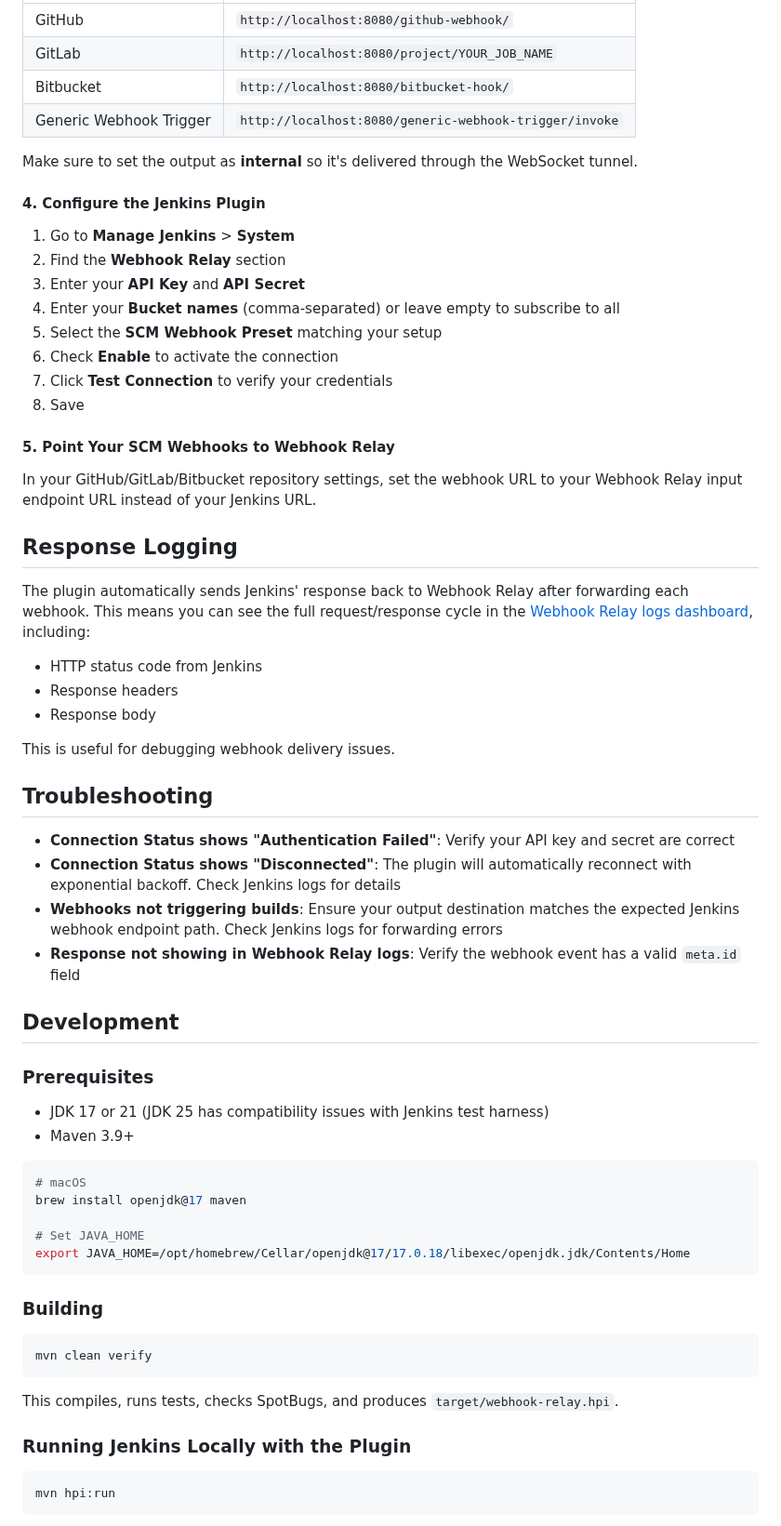
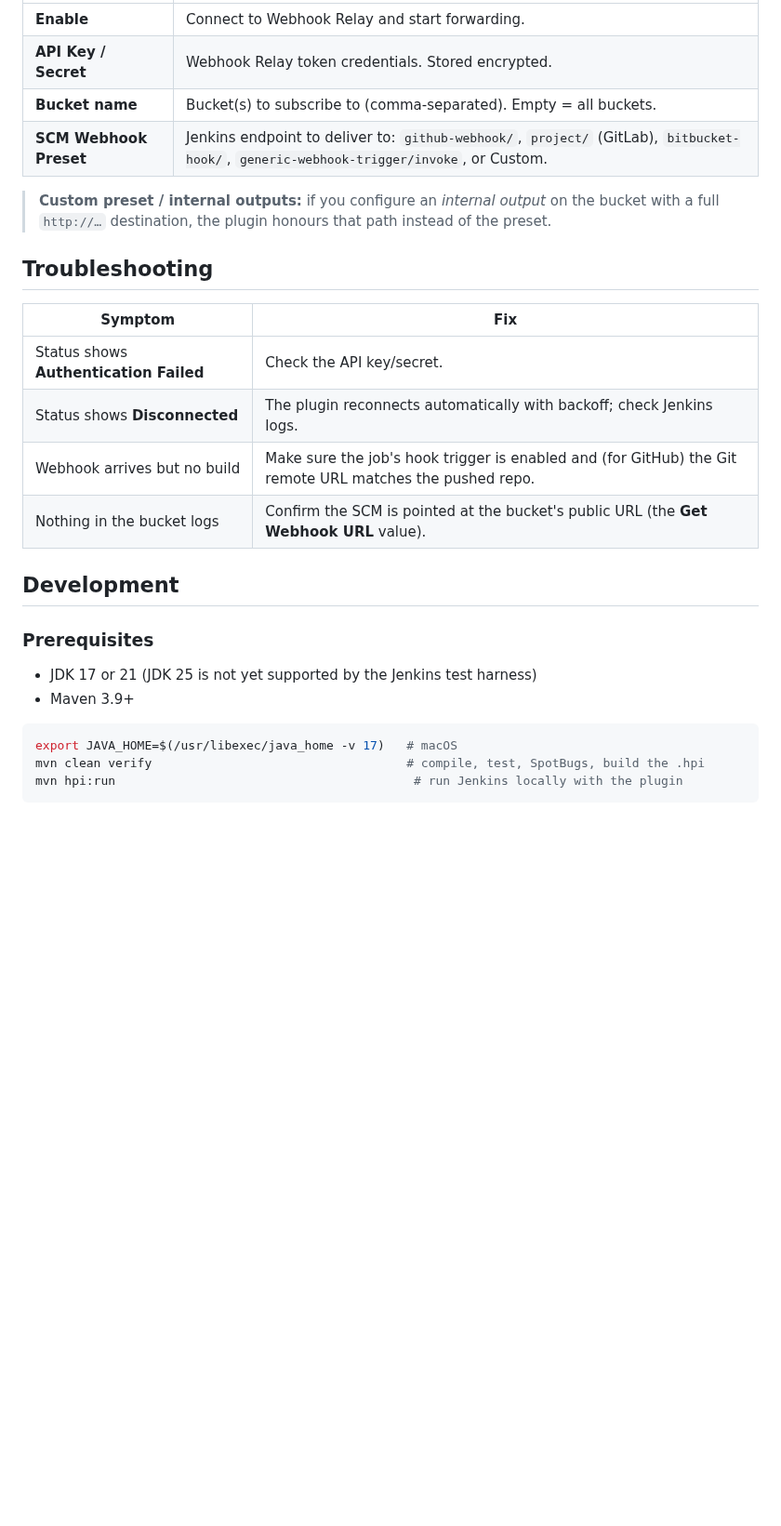
Before and after one commit to jenkinsci/webhook-relay-plugin, a Markdown page: README.md, the part around one of its changes. Shown at 93% size. Drawn GitHub-style; blank space fills up the shorter version.

````diff
--- a/README.md
+++ b/README.md
@@ -68,69 +129,31 @@ Create an output in your bucket with the destination set to your Jenkins webhook
 |---|---|
-| GitHub | `http://localhost:8080/github-webhook/` |
-| GitLab | `http://localhost:8080/project/YOUR_JOB_NAME` |
-| Bitbucket | `http://localhost:8080/bitbucket-hook/` |
-| Generic Webhook Trigger | `http://localhost:8080/generic-webhook-trigger/invoke` |
+| **Enable** | Connect to Webhook Relay and start forwarding. |
+| **API Key / Secret** | Webhook Relay token credentials. Stored encrypted. |
+| **Bucket name** | Bucket(s) to subscribe to (comma-separated). Empty = all buckets. |
+| **SCM Webhook Preset** | Jenkins endpoint to deliver to: `github-webhook/`, `project/` (GitLab), `bitbucket-hook/`, `generic-webhook-trigger/invoke`, or Custom. |
 
-Make sure to set the output as **internal** so it's delivered through the WebSocket tunnel.
-
-#### 4. Configure the Jenkins Plugin
-
-1. Go to **Manage Jenkins** > **System**
-2. Find the **Webhook Relay** section
-3. Enter your **API Key** and **API Secret**
-4. Enter your **Bucket names** (comma-separated) or leave empty to subscribe to all
-5. Select the **SCM Webhook Preset** matching your setup
-6. Check **Enable** to activate the connection
-7. Click **Test Connection** to verify your credentials
-8. Save
-
-#### 5. Point Your SCM Webhooks to Webhook Relay
-
-In your GitHub/GitLab/Bitbucket repository settings, set the webhook URL to your Webhook Relay input endpoint URL instead of your Jenkins URL.
-
-## Response Logging
-
-The plugin automatically sends Jenkins' response back to Webhook Relay after forwarding each webhook. This means you can see the full request/response cycle in the [Webhook Relay logs dashboard](https://my.webhookrelay.com/logs), including:
-
-- HTTP status code from Jenkins
-- Response headers
-- Response body
-
-This is useful for debugging webhook delivery issues.
+> **Custom preset / internal outputs:** if you configure an *internal output* on the bucket
+> with a full `http://…` destination, the plugin honours that path instead of the preset.
 
 ## Troubleshooting
 
-- **Connection Status shows "Authentication Failed"**: Verify your API key and secret are correct
-- **Connection Status shows "Disconnected"**: The plugin will automatically reconnect with exponential backoff. Check Jenkins logs for details
-- **Webhooks not triggering builds**: Ensure your output destination matches the expected Jenkins webhook endpoint path. Check Jenkins logs for forwarding errors
-- **Response not showing in Webhook Relay logs**: Verify the webhook event has a valid `meta.id` field
+| Symptom | Fix |
+|---|---|
+| Status shows **Authentication Failed** | Check the API key/secret. |
+| Status shows **Disconnected** | The plugin reconnects automatically with backoff; check Jenkins logs. |
+| Webhook arrives but no build | Make sure the job's hook trigger is enabled and (for GitHub) the Git remote URL matches the pushed repo. |
+| Nothing in the bucket logs | Confirm the SCM is pointed at the bucket's public URL (the **Get Webhook URL** value). |
 
 ## Development
 
 ### Prerequisites
 
-- JDK 17 or 21 (JDK 25 has compatibility issues with Jenkins test harness)
+- JDK 17 or 21 (JDK 25 is not yet supported by the Jenkins test harness)
 - Maven 3.9+
 
 ```bash
-# macOS
-brew install openjdk@17 maven
-
-# Set JAVA_HOME
-export JAVA_HOME=/opt/homebrew/Cellar/openjdk@17/17.0.18/libexec/openjdk.jdk/Contents/Home
+export JAVA_HOME=$(/usr/libexec/java_home -v 17)   # macOS
+mvn clean verify                                   # compile, test, SpotBugs, build the .hpi
+mvn hpi:run                                         # run Jenkins locally with the plugin
 ```
 
-### Building
-
-```bash
-mvn clean verify
-```
-
-This compiles, runs tests, checks SpotBugs, and produces `target/webhook-relay.hpi`.
-
-### Running Jenkins Locally with the Plugin
-
-```bash
-mvn hpi:run
-```
-
````
Also changed, not shown: other parts of README.md (+110 -93 lines), demo/README.md (added, +59 -0 lines), docs/images/01-install-deploy-plugin.png (added), docs/images/02-installed-plugin.png (added), docs/images/03-config-subscribed.png (added), docs/images/04-get-webhook-url.png (added), docs/images/05-build-triggered.png (added), docs/images/06-build-console.png (added), 3 other files.
